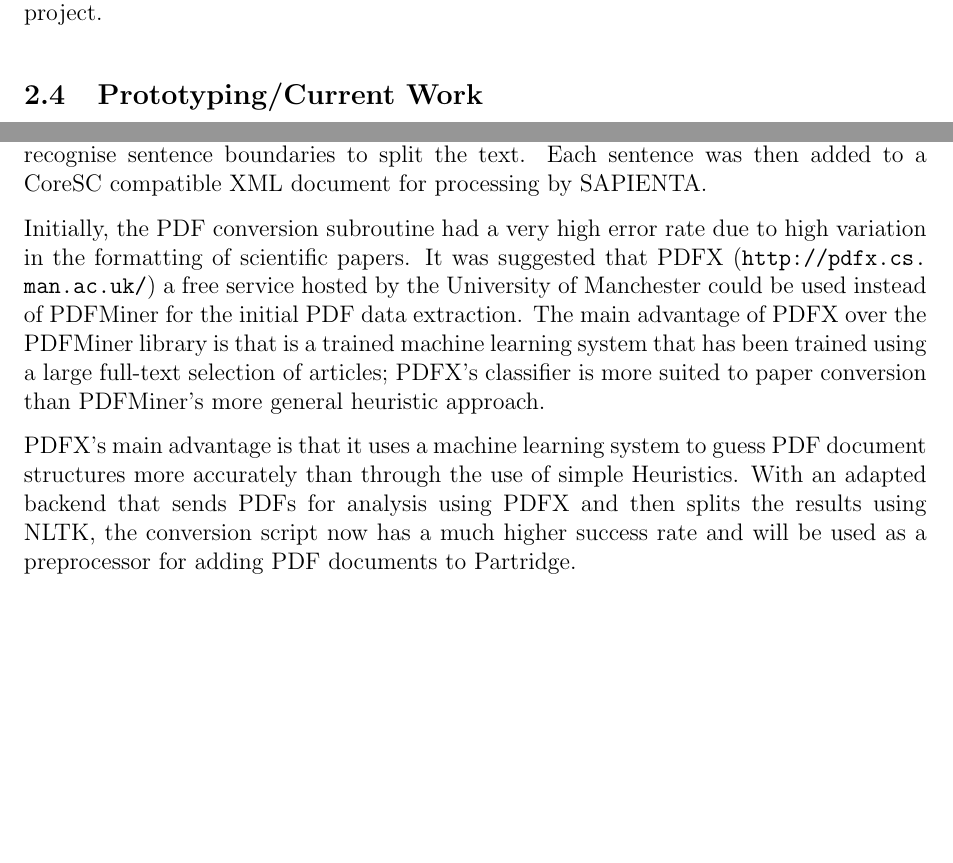
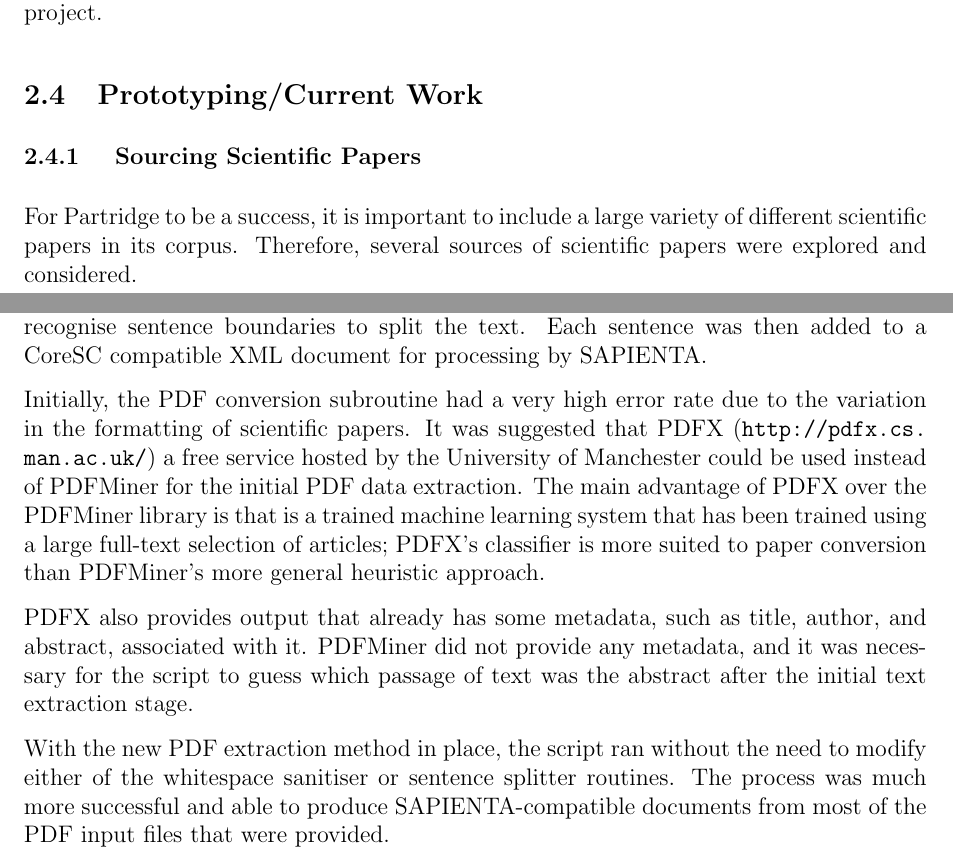
Before and after one commit to ravenscroftj/partridge, a LaTeX document (doc/progress_plan/report.tex): two parts of pages 10 and 11 of 14, joined at a grey line, cut so that both start at the same text, the shorter picture padded with empty space. Compiled offline with pdfLaTeX.

Commit message:
Finished talking about pdf extraction stuff

```diff
--- a/doc/progress_plan/report.tex
+++ b/doc/progress_plan/report.tex
@@ -405,6 +405,13 @@ NLTK was chosen as the primary accompanying library for the project.
 
 \subsection{Prototyping/Current Work}
 
+\subsubsection{ Sourcing Scientific Papers}
+For Partridge to be a success, it is important to include a large variety of
+different scientific papers in its corpus. Therefore, several sources of
+scientific papers were explored and considered.
+
+
+
 \subsubsection{PDF Conversion}
 Most scientific papers available on the internet are formatted as PDF
 documents. However, Partridge uses and stores documents that use the CoreSC
@@ -435,22 +442,25 @@ that had been trained to recognise sentence boundaries to split the text. Each
 sentence was then added to a CoreSC compatible XML document for processing by
 SAPIENTA.
 
-Initially, the PDF conversion subroutine had a very high error rate due to high
-variation in the formatting of scientific papers. It was suggested that PDFX (\url{http://pdfx.cs.man.ac.uk/})
-a free service hosted by the University of Manchester could be used instead of
-PDFMiner for the initial PDF data extraction. The main advantage of PDFX over
-the PDFMiner library is that is a trained machine learning system that has been
-trained using a large full-text selection of articles; PDFX's classifier is
-more suited to paper conversion than PDFMiner's more general heuristic
-approach.
+Initially, the PDF conversion subroutine had a very high error rate due to the
+variation in the formatting of scientific papers. It was suggested that PDFX
+(\url{http://pdfx.cs.man.ac.uk/}) a free service hosted by the University of
+Manchester could be used instead of PDFMiner for the initial PDF data
+extraction. The main advantage of PDFX over the PDFMiner library is that is a
+trained machine learning system that has been trained using a large full-text
+selection of articles; PDFX's classifier is more suited to paper conversion
+than PDFMiner's more general heuristic approach.
 
+PDFX also provides output that already has some metadata, such as title,
+author, and abstract, associated with it. PDFMiner did not provide any
+metadata, and it was necessary for the script to guess which passage of text
+was the abstract after the initial text extraction stage.
 
-PDFX's main advantage is that it uses a machine learning system to
-guess PDF document structures more accurately than through the use of simple
-Heuristics. With an adapted backend that sends PDFs for analysis using PDFX and
-then splits the results using NLTK, the conversion script now has a much higher
-success rate and will be used as a preprocessor for adding PDF  documents to
-Partridge.
+With the new PDF extraction method in place, the script ran without the need
+to modify either of the whitespace sanitiser or sentence splitter routines. The
+process was much more successful and able to produce SAPIENTA-compatible
+documents from most of the PDF input files that were provided.
+
 
 \subsubsection{Interface Design}
 
```
